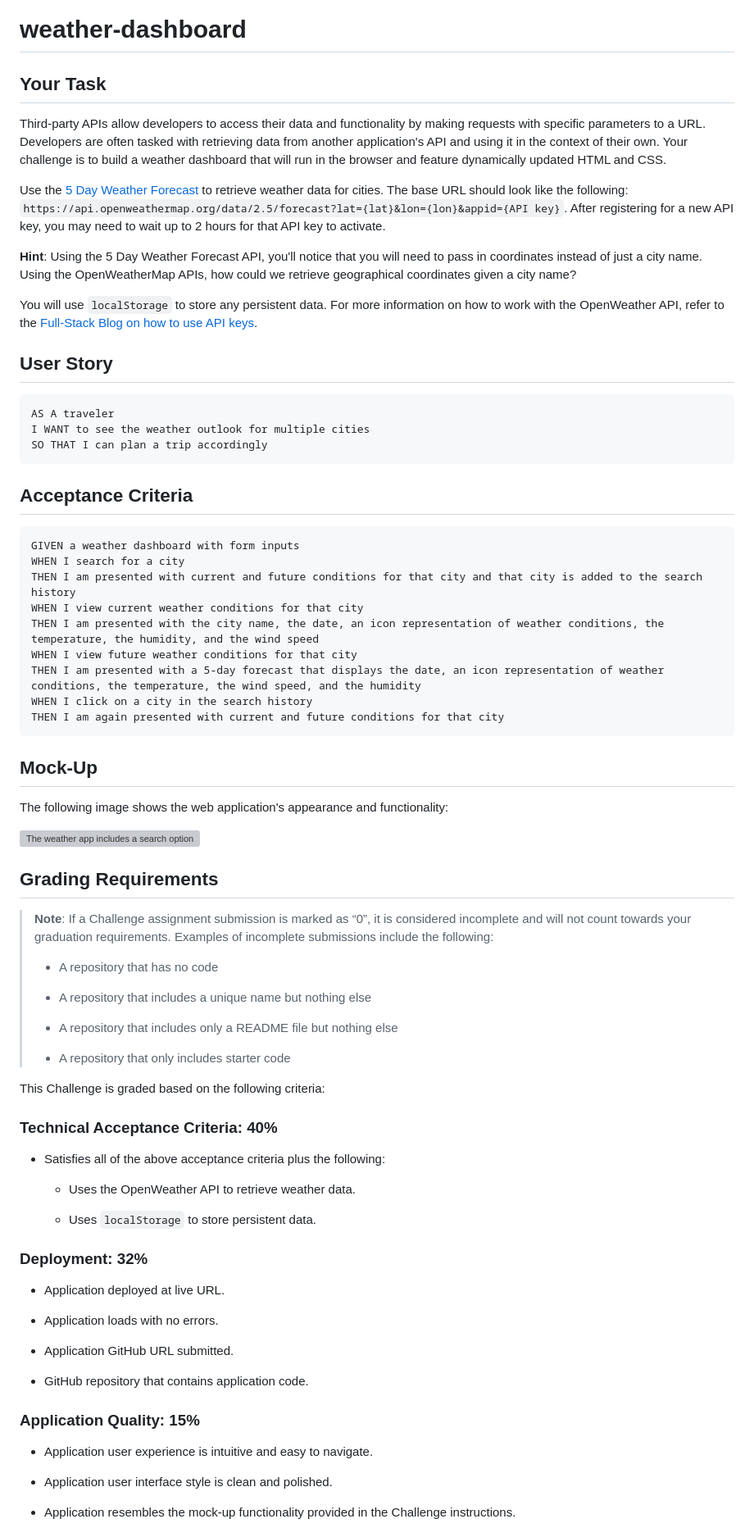
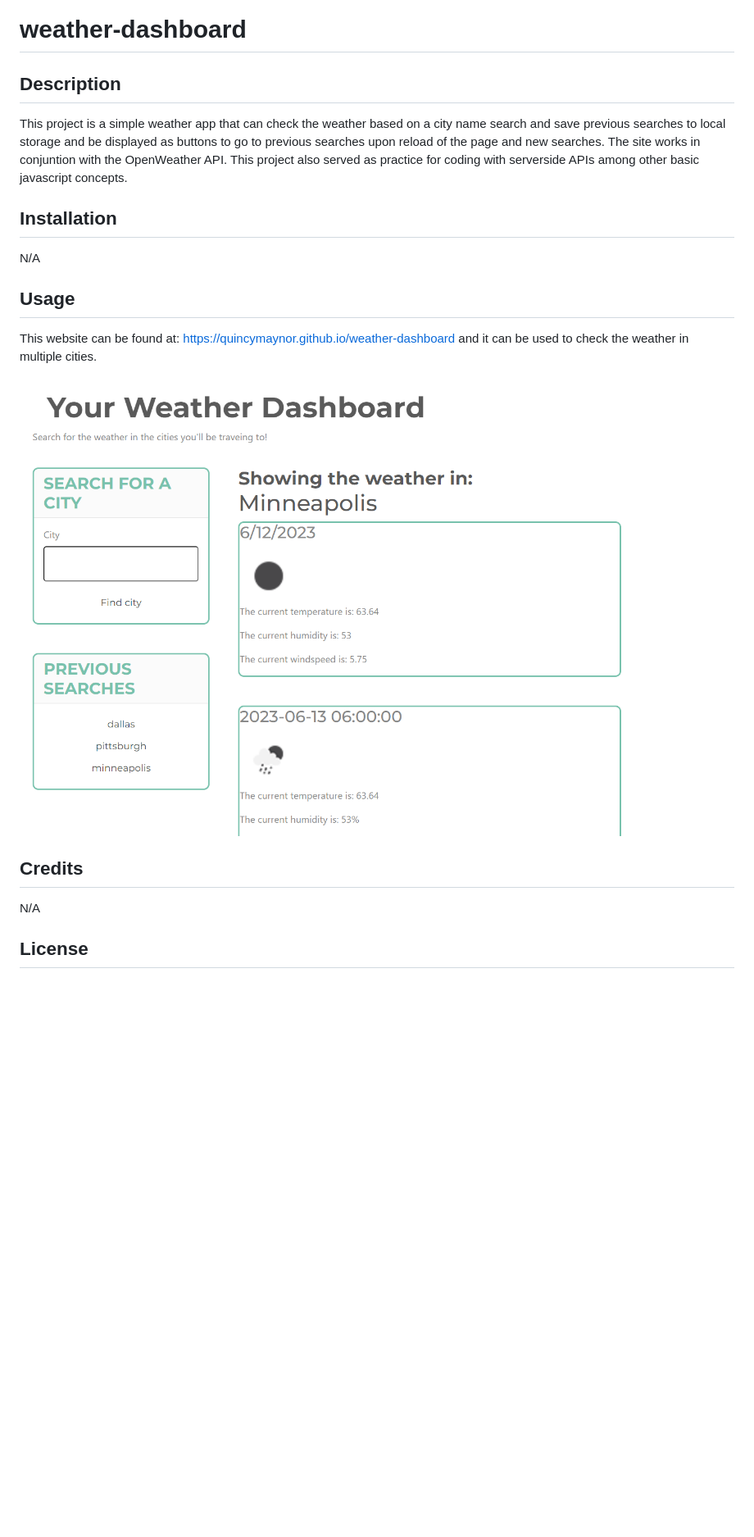
Before and after one commit to quincymaynor/weather-dashboard, a Markdown page: README.md, the part around the change printed below. Shown: that part at 82% size. GitHub-like rendering; pictures changed too: assets/images/weather dashboard.png (added); blank space fills up the shorter version; grey boxes are pictures that could not be loaded.

Commit message:
finishing touches, updated README

````diff
--- a/README.md
+++ b/README.md
@@ -1,80 +1,23 @@
 # weather-dashboard
 
-## Your Task
+## Description
 
-Third-party APIs allow developers to access their data and functionality by making requests with specific parameters to a URL. Developers are often tasked with retrieving data from another application's API and using it in the context of their own. Your challenge is to build a weather dashboard that will run in the browser and feature dynamically updated HTML and CSS.
+This project is a simple weather app that can check the weather based on a city name search and save previous searches to local storage and be displayed as buttons to go to previous searches upon reload of the page and new searches. The site works in conjuntion with the OpenWeather API. This project also served as practice for coding with serverside APIs among other basic javascript concepts.
 
-Use the [5 Day Weather Forecast](https://openweathermap.org/forecast5) to retrieve weather data for cities. The base URL should look like the following: `https://api.openweathermap.org/data/2.5/forecast?lat={lat}&lon={lon}&appid={API key}`. After registering for a new API key, you may need to wait up to 2 hours for that API key to activate.
+## Installation
 
-**Hint**: Using the 5 Day Weather Forecast API, you'll notice that you will need to pass in coordinates instead of just a city name. Using the OpenWeatherMap APIs, how could we retrieve geographical coordinates given a city name?
+N/A
 
-You will use `localStorage` to store any persistent data. For more information on how to work with the OpenWeather API, refer to the [Full-Stack Blog on how to use API keys](https://coding-boot-camp.github.io/full-stack/apis/how-to-use-api-keys).
+## Usage
 
-## User Story
+This website can be found at: https://quincymaynor.github.io/weather-dashboard
+and it can be used to check the weather in multiple cities.
 
-```
-AS A traveler
-I WANT to see the weather outlook for multiple cities
-SO THAT I can plan a trip accordingly
-```
+![Screenshot of the Work Day Scheduler](/assets/images/weather%20dashboard.png)
 
-## Acceptance Criteria
+## Credits
 
-```
-GIVEN a weather dashboard with form inputs
-WHEN I search for a city
-THEN I am presented with current and future conditions for that city and that city is added to the search history
-WHEN I view current weather conditions for that city
-THEN I am presented with the city name, the date, an icon representation of weather conditions, the temperature, the humidity, and the wind speed
-WHEN I view future weather conditions for that city
-THEN I am presented with a 5-day forecast that displays the date, an icon representation of weather conditions, the temperature, the wind speed, and the humidity
-WHEN I click on a city in the search history
-THEN I am again presented with current and future conditions for that city
-```
+N/A
 
-## Mock-Up
+## License
 
-The following image shows the web application's appearance and functionality:
-
-![The weather app includes a search option, a list of cities, and a five-day forecast and current weather conditions for Atlanta.](./Assets/06-server-side-apis-homework-demo.png)
-
-## Grading Requirements
-
-> **Note**: If a Challenge assignment submission is marked as “0”, it is considered incomplete and will not count towards your graduation requirements. Examples of incomplete submissions include the following:
->
-> * A repository that has no code
->
-> * A repository that includes a unique name but nothing else
->
-> * A repository that includes only a README file but nothing else
->
-> * A repository that only includes starter code
-
-This Challenge is graded based on the following criteria:
-
-### Technical Acceptance Criteria: 40%
-
-* Satisfies all of the above acceptance criteria plus the following:
-
-    * Uses the OpenWeather API to retrieve weather data.
-
-    * Uses `localStorage` to store persistent data.
-
-### Deployment: 32%
-
-* Application deployed at live URL.
-
-* Application loads with no errors.
-
-* Application GitHub URL submitted.
-
-* GitHub repository that contains application code.
-
-### Application Quality: 15%
-
-* Application user experience is intuitive and easy to navigate.
-
-* Application user interface style is clean and polished.
-
-* Application resembles the mock-up functionality provided in the Challenge instructions.
-
````
Also changed, not shown: other parts of README.md (+1 -22 lines).
